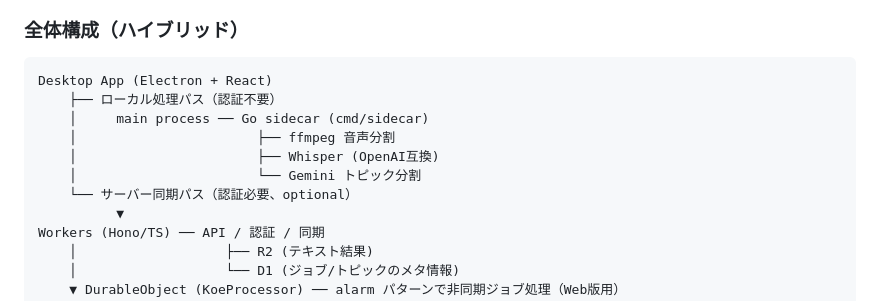
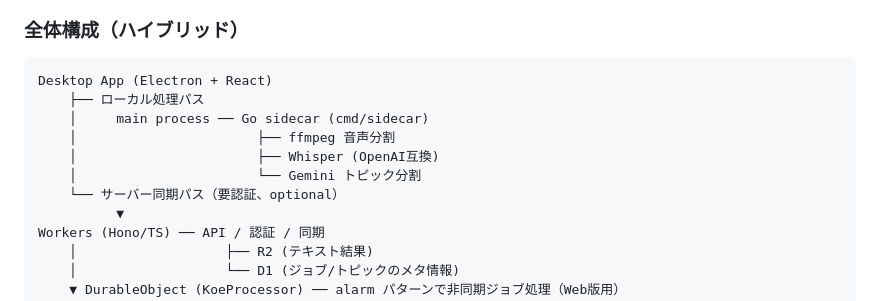
Before and after one commit to owk-owk130/koe, a Markdown page: CLAUDE.md, the part around the change. GitHub-like rendering.

Commit message:
docs: remove misleading auth wording from architecture diagram
Co-Authored-By: Claude Opus 4.6 (1M context) <noreply@anthropic.com>

````diff
--- a/CLAUDE.md
+++ b/CLAUDE.md
@@ -8,12 +8,12 @@
 
 ```
 Desktop App (Electron + React)
-    ├── ローカル処理パス（認証不要）
+    ├── ローカル処理パス
     │     main process ── Go sidecar (cmd/sidecar)
     │                       ├── ffmpeg 音声分割
     │                       ├── Whisper (OpenAI互換)
     │                       └── Gemini トピック分割
-    └── サーバー同期パス（認証必要、optional）
+    └── サーバー同期パス（要認証、optional）
           ▼
 Workers (Hono/TS) ── API / 認証 / 同期
     │                   ├── R2 (テキスト結果)
````
